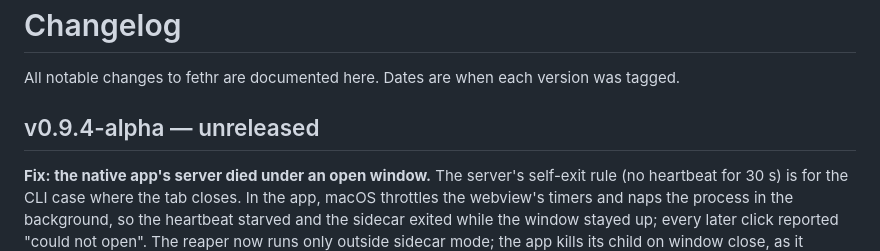
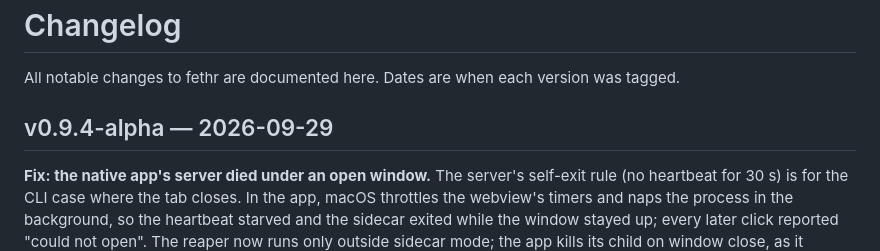
Before and after one commit to evojewel/fethr, a Markdown page: CHANGELOG.md, the part around the change. GitHub-like rendering.

Commit message:
chore: release 0.9.4-alpha

```diff
--- a/CHANGELOG.md
+++ b/CHANGELOG.md
@@ -2,7 +2,7 @@
 
 All notable changes to fethr are documented here. Dates are when each version was tagged.
 
-## v0.9.4-alpha — unreleased
+## v0.9.4-alpha — 2026-09-29
 
 **Fix: the native app's server died under an open window.** The server's self-exit rule (no
 heartbeat for 30 s) is for the CLI case where the tab closes. In the app, macOS throttles the
```
